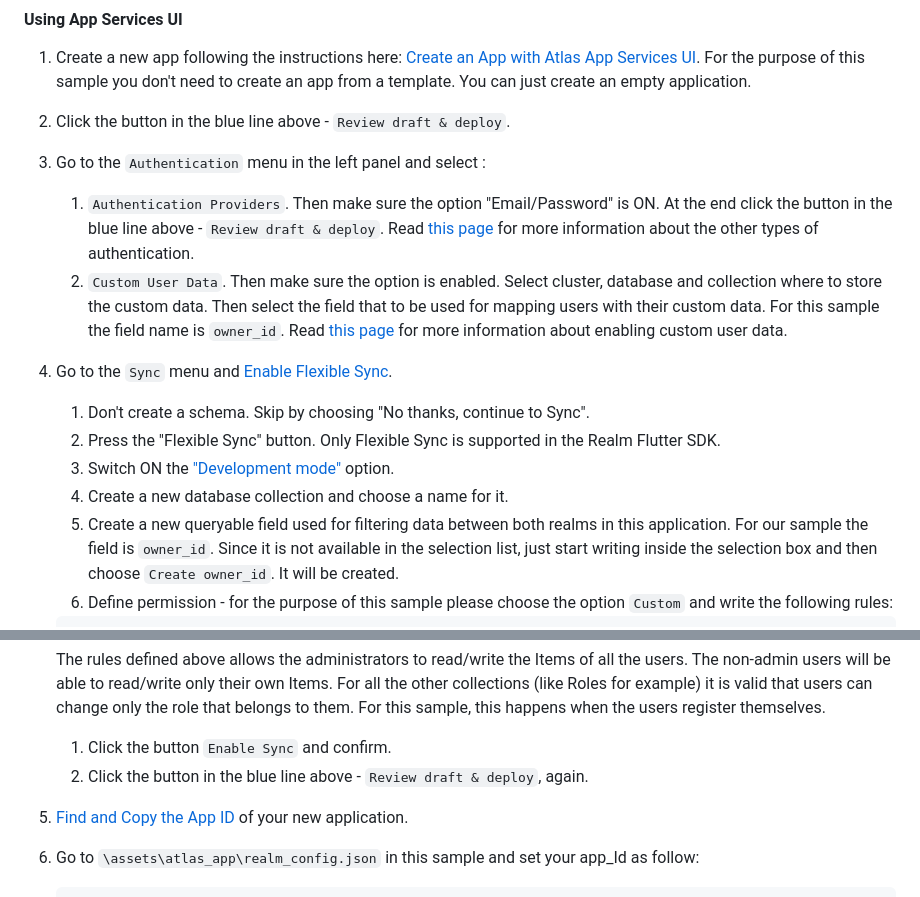
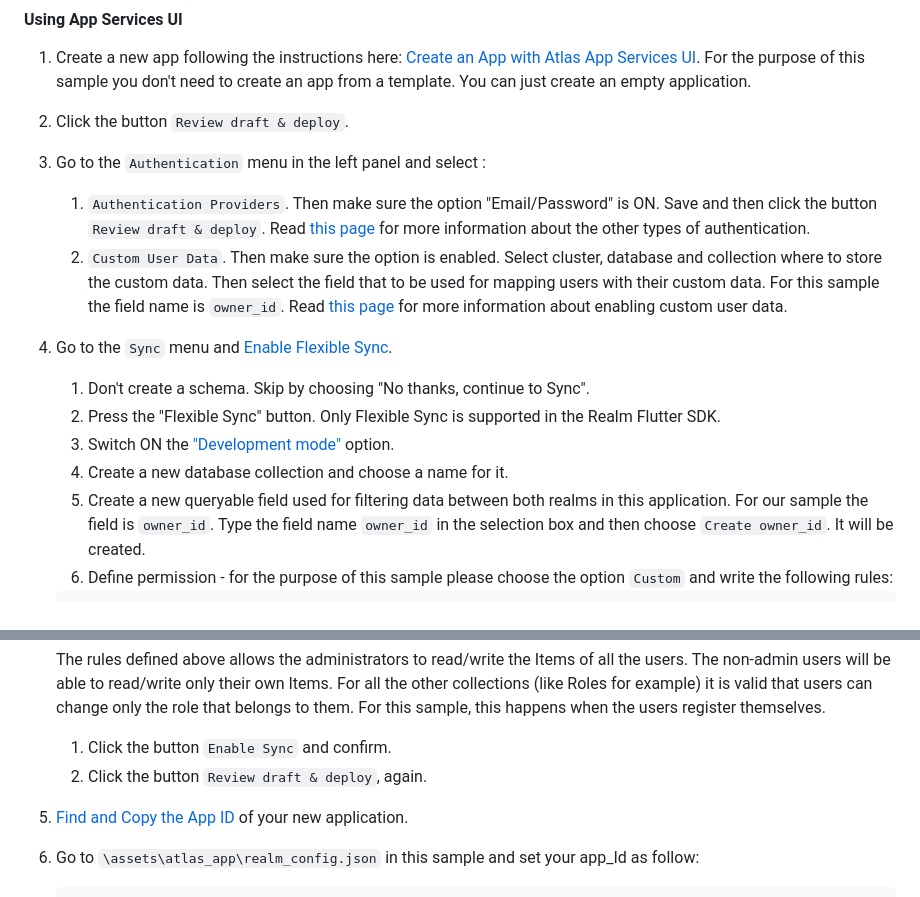
Before and after one commit to realm/realm-dart-samples, a Markdown page: users_permissions/README.md, 2 parts joined by grey strips. Rendered like a GitHub page.

Commit message:
Make readme similar to the other projects

````diff
--- a/users_permissions/README.md
+++ b/users_permissions/README.md
@@ -82,9 +84,9 @@ Then run this command:
 
 1. Create a new app following the instructions here: [Create an App with Atlas App Services UI](https://www.mongodb.com/docs/atlas/app-services/manage-apps/create/create-with-realm-ui).
     For the purpose of this sample you don't need to create an app from a template. You can just create an empty application.
-1. Click the button in the blue line above - `Review draft & deploy`.
+1. Click the button `Review draft & deploy`.
 1. Go to the `Authentication` menu in the left panel and select :
-    1. `Authentication Providers`. Then make sure the option "Email/Password" is ON. At the end click the button in the blue line above - `Review draft & deploy`. Read [this page](https://www.mongodb.com/docs/atlas/app-services/authentication/providers/) for more information about the other types of authentication.
+    1. `Authentication Providers`. Then make sure the option "Email/Password" is ON. Save and then click the button `Review draft & deploy`. Read [this page](https://www.mongodb.com/docs/atlas/app-services/authentication/providers/) for more information about the other types of authentication.
     1. `Custom User Data`. Then make sure the option is enabled. Select cluster, database and collection where to store the custom data. Then select the field that to be used for mapping users with their custom data. For this sample the field name is `owner_id`. Read [this page](https://www.mongodb.com/docs/atlas/app-services/users/enable-custom-user-data/) for more information about enabling custom user data.
 1. Go to the `Sync` menu and [Enable Flexible Sync](https://www.mongodb.com/docs/atlas/app-services/sync/configure/enable-sync/#enable-flexible-sync).
     1. Don't create a schema. Skip by choosing "No thanks, continue to Sync".
@@ -92,7 +94,7 @@ Then run this command:
     1. Switch ON the ["Development mode"](https://www.mongodb.com/docs/atlas/app-services/sync/data-model/development-mode/) option.
     1. Create a new database collection and choose a name for it.
     1. Create a new queryable field used for filtering data between both realms in this application. For our sample the field is `owner_id`.
-        Since it is not available in the selection list, just start writing inside the selection box and then choose `Create owner_id`.
+        Type the field name `owner_id` in the selection box and then choose `Create owner_id`.
         It will be created.
     1. Define permission - for the purpose of this sample please choose the option `Custom` and write the following rules:
     ```json {
@@ -135,7 +137,7 @@ Then run this command:
    ```
     The rules defined above allows the administrators to read/write the Items of all the users. The non-admin users will be able to read/write only their own Items. For all the other collections (like Roles for example) it is valid that users can change only the role that belongs to them. For this sample, this happens when the users register themselves.
     1. Click the button `Enable Sync` and confirm.
-    1. Click the button in the blue line above - `Review draft & deploy`, again.
+    1. Click the button `Review draft & deploy`, again.
 1. [Find and Copy the App ID](https://www.mongodb.com/docs/atlas/app-services/reference/find-your-project-or-app-id/) of your new application.
 1. Go to `\assets\atlas_app\realm_config.json` in this sample and set your app_Id as follow:
     ```json{
````
Also changed, not shown: other parts of users_permissions/README.md (+2 -0 lines).
